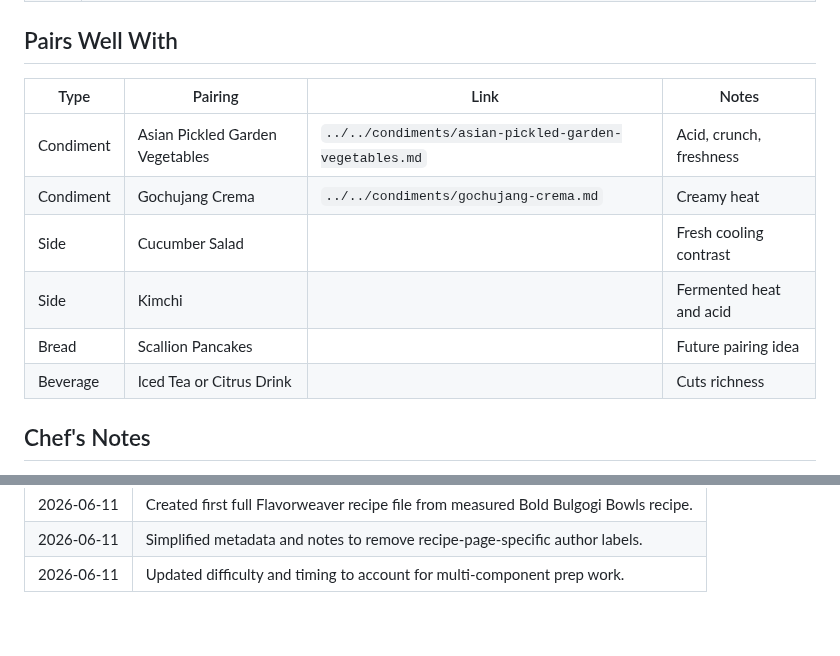
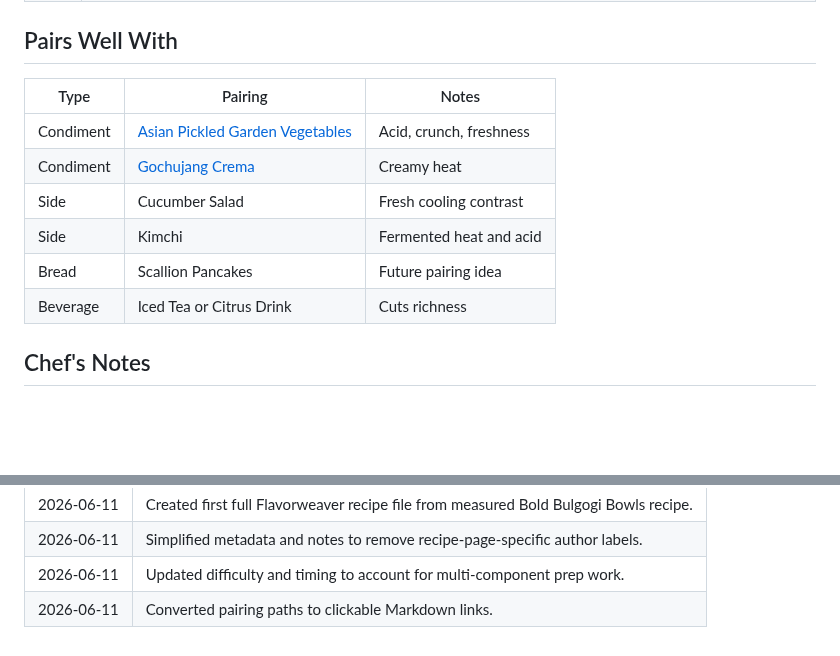
Before and after one commit to ablack2225/Flavorweaver, a Markdown page: recipes/korean/bold-bulgogi-bowls.md, 2 parts joined by grey strips. GitHub-like rendering; folded sections open; blank space fills up the shorter version.

Commit message:
Convert Bold Bulgogi Bowls pairing paths to markdown links

```diff
--- a/recipes/korean/bold-bulgogi-bowls.md
+++ b/recipes/korean/bold-bulgogi-bowls.md
@@ -155,14 +155,14 @@ last_updated: 2026-06-11
 
 ## Pairs Well With
 
-| Type | Pairing | Link | Notes |
-|---|---|---|---|
-| Condiment | Asian Pickled Garden Vegetables | `../../condiments/asian-pickled-garden-vegetables.md` | Acid, crunch, freshness |
-| Condiment | Gochujang Crema | `../../condiments/gochujang-crema.md` | Creamy heat |
-| Side | Cucumber Salad |  | Fresh cooling contrast |
-| Side | Kimchi |  | Fermented heat and acid |
-| Bread | Scallion Pancakes |  | Future pairing idea |
-| Beverage | Iced Tea or Citrus Drink |  | Cuts richness |
+| Type | Pairing | Notes |
+|---|---|---|
+| Condiment | [Asian Pickled Garden Vegetables](../../condiments/asian-pickled-garden-vegetables.md) | Acid, crunch, freshness |
+| Condiment | [Gochujang Crema](../../condiments/gochujang-crema.md) | Creamy heat |
+| Side | Cucumber Salad | Fresh cooling contrast |
+| Side | Kimchi | Fermented heat and acid |
+| Bread | Scallion Pancakes | Future pairing idea |
+| Beverage | Iced Tea or Citrus Drink | Cuts richness |
 
 ## Chef's Notes
 
@@ -266,5 +266,6 @@ Rated as a Top 10 meal.
 | 2026-06-11 | Created first full Flavorweaver recipe file from measured Bold Bulgogi Bowls recipe. |
 | 2026-06-11 | Simplified metadata and notes to remove recipe-page-specific author labels. |
 | 2026-06-11 | Updated difficulty and timing to account for multi-component prep work. |
+| 2026-06-11 | Converted pairing paths to clickable Markdown links. |
 
 </details>
```
